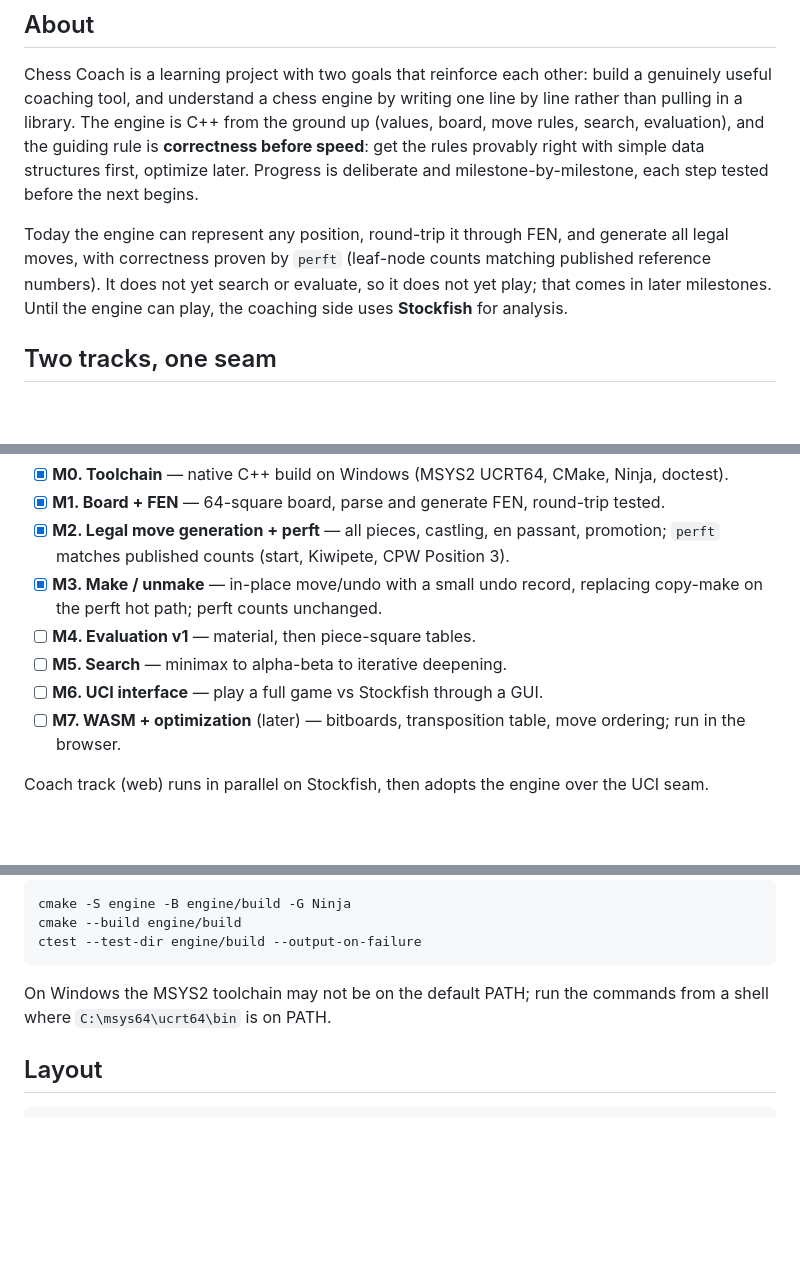
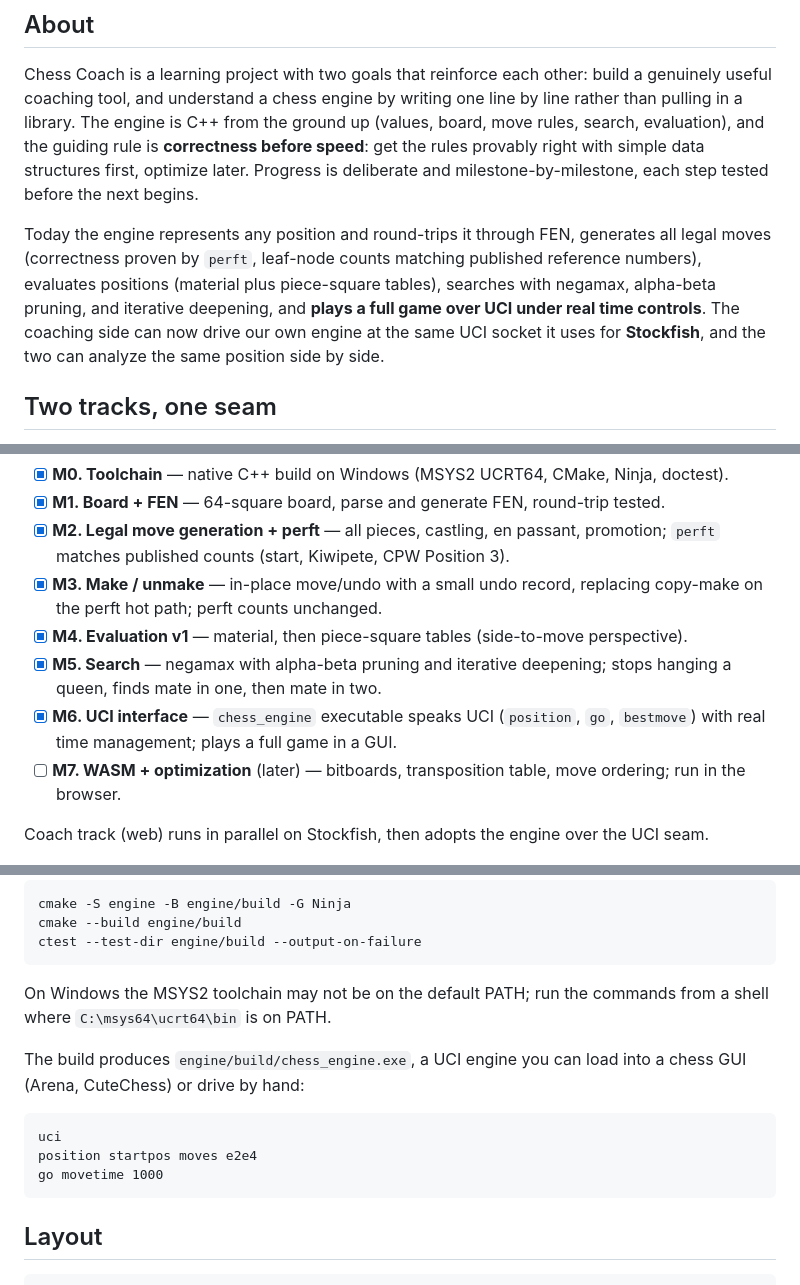
Before and after one commit to aayushpokhrel1/Chess_Coach, a Markdown page: README.md, 3 parts joined by grey strips. Rendered like a GitHub page; blank space fills up the shorter version.

Commit message:
docs: mark M4-M6 complete, note the UCI executable

````diff
--- a/README.md
+++ b/README.md
@@ -14,11 +14,12 @@ speed**: get the rules provably right with simple data structures first, optimiz
 later. Progress is deliberate and milestone-by-milestone, each step tested before the
 next begins.
 
-Today the engine can represent any position, round-trip it through FEN, and generate
-all legal moves, with correctness proven by `perft` (leaf-node counts matching
-published reference numbers). It does not yet search or evaluate, so it does not yet
-play; that comes in later milestones. Until the engine can play, the coaching side
-uses **Stockfish** for analysis.
+Today the engine represents any position and round-trips it through FEN, generates all
+legal moves (correctness proven by `perft`, leaf-node counts matching published reference
+numbers), evaluates positions (material plus piece-square tables), searches with negamax,
+alpha-beta pruning, and iterative deepening, and **plays a full game over UCI under real
+time controls**. The coaching side can now drive our own engine at the same UCI socket it
+uses for **Stockfish**, and the two can analyze the same position side by side.
 
 ## Two tracks, one seam
 
@@ -41,9 +42,11 @@ Engine milestones (correctness before speed):
   promotion; `perft` matches published counts (start, Kiwipete, CPW Position 3).
 - [x] **M3. Make / unmake** — in-place move/undo with a small undo record,
   replacing copy-make on the perft hot path; perft counts unchanged.
-- [ ] **M4. Evaluation v1** — material, then piece-square tables.
-- [ ] **M5. Search** — minimax to alpha-beta to iterative deepening.
-- [ ] **M6. UCI interface** — play a full game vs Stockfish through a GUI.
+- [x] **M4. Evaluation v1** — material, then piece-square tables (side-to-move perspective).
+- [x] **M5. Search** — negamax with alpha-beta pruning and iterative deepening; stops
+  hanging a queen, finds mate in one, then mate in two.
+- [x] **M6. UCI interface** — `chess_engine` executable speaks UCI (`position`, `go`,
+  `bestmove`) with real time management; plays a full game in a GUI.
 - [ ] **M7. WASM + optimization** (later) — bitboards, transposition table, move
   ordering; run in the browser.
 
@@ -63,6 +66,15 @@ ctest --test-dir engine/build --output-on-failure
 On Windows the MSYS2 toolchain may not be on the default PATH; run the commands from a
 shell where `C:\msys64\ucrt64\bin` is on PATH.
 
+The build produces `engine/build/chess_engine.exe`, a UCI engine you can load into a chess
+GUI (Arena, CuteChess) or drive by hand:
+
+```
+uci
+position startpos moves e2e4
+go movetime 1000
+```
+
 ## Layout
 
 ```
````
Also changed, not shown: other parts of README.md (+3 -1 lines).
